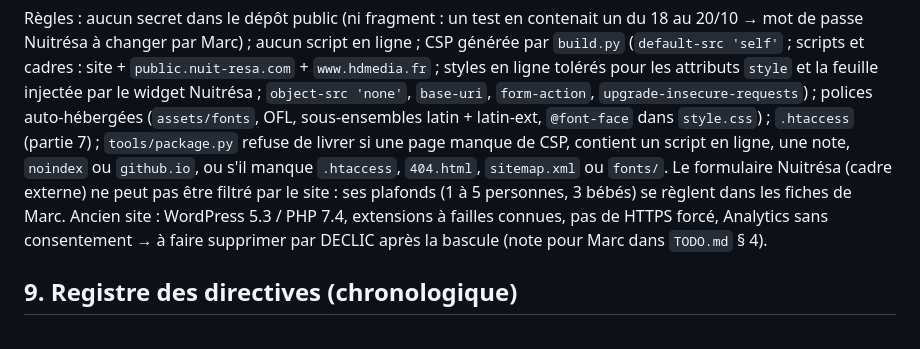
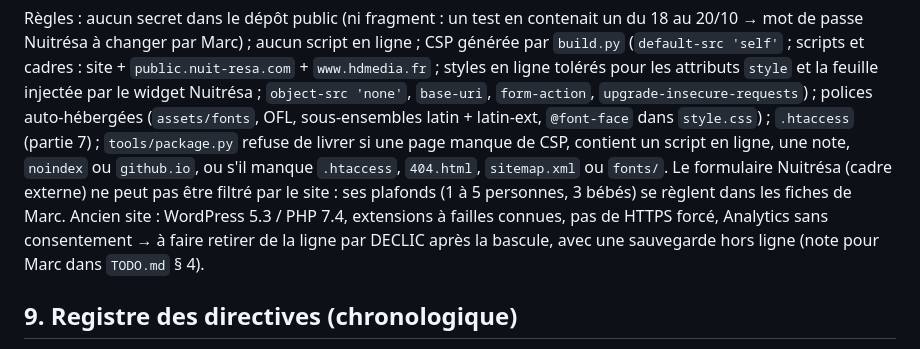
Before and after one commit to sebastiennadler/domaine-du-geisberg, a Markdown page: docs/PLAN-DU-SITE.md, the part around the change. GitHub-like rendering.

```diff
--- a/docs/PLAN-DU-SITE.md
+++ b/docs/PLAN-DU-SITE.md
@@ -230,8 +230,8 @@ scripts et cadres : site + `public.nuit-resa.com` + `www.hdmedia.fr` ; styles en
 manque de CSP, contient un script en ligne, une note, `noindex` ou `github.io`, ou s'il manque `.htaccess`,
 `404.html`, `sitemap.xml` ou `fonts/`. Le formulaire Nuitrésa (cadre externe) ne peut pas être filtré par le
 site : ses plafonds (1 à 5 personnes, 3 bébés) se règlent dans les fiches de Marc. Ancien site : WordPress 5.3 /
-PHP 7.4, extensions à failles connues, pas de HTTPS forcé, Analytics sans consentement → à faire supprimer par
-DECLIC après la bascule (note pour Marc dans `TODO.md` § 4).
+PHP 7.4, extensions à failles connues, pas de HTTPS forcé, Analytics sans consentement → à faire retirer de la ligne par
+DECLIC après la bascule, avec une sauvegarde hors ligne (note pour Marc dans `TODO.md` § 4).
 
 ## 9. Registre des directives (chronologique)
 
```
Also changed, not shown: CLAUDE.md (+5 -3 lines), TODO.md (+9 -4 lines).
